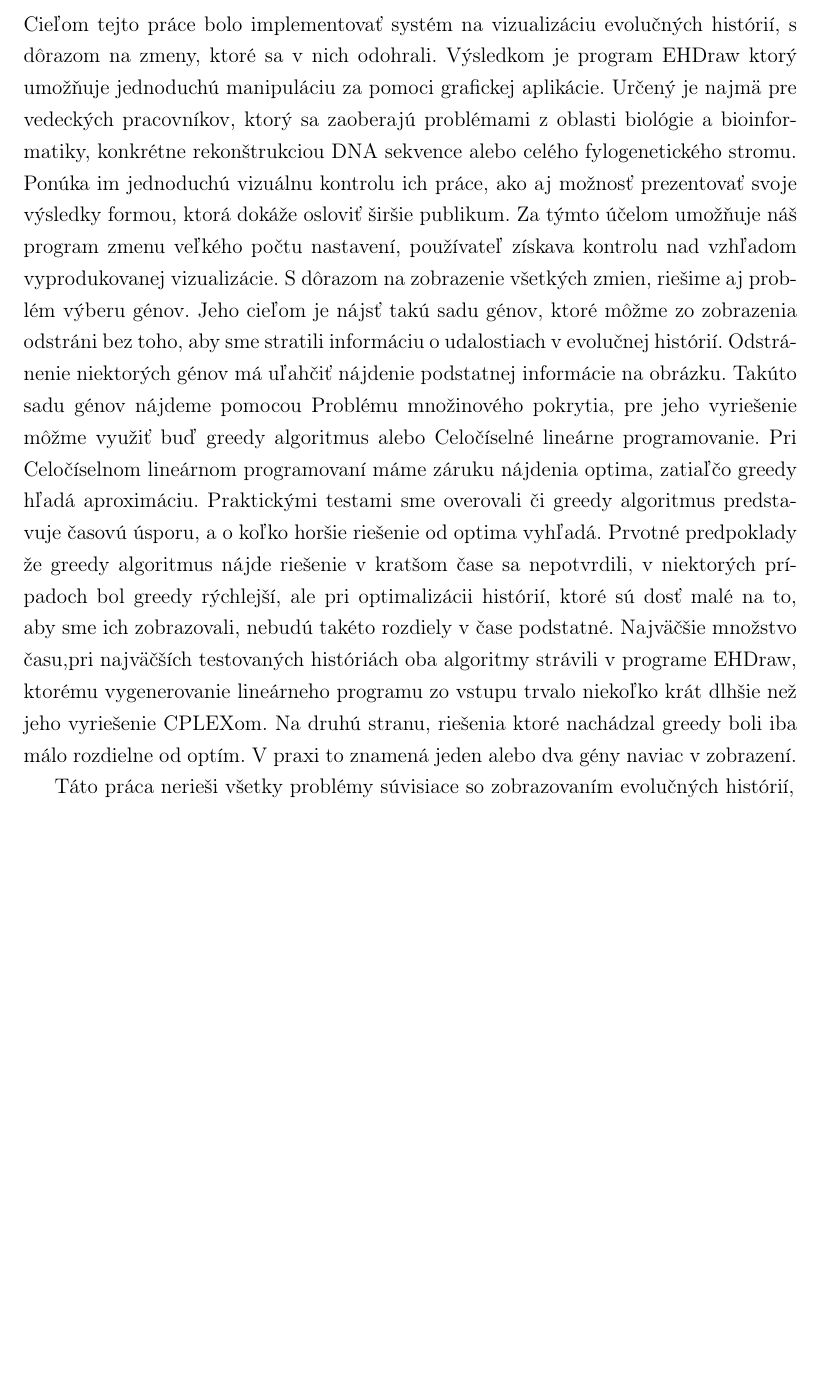
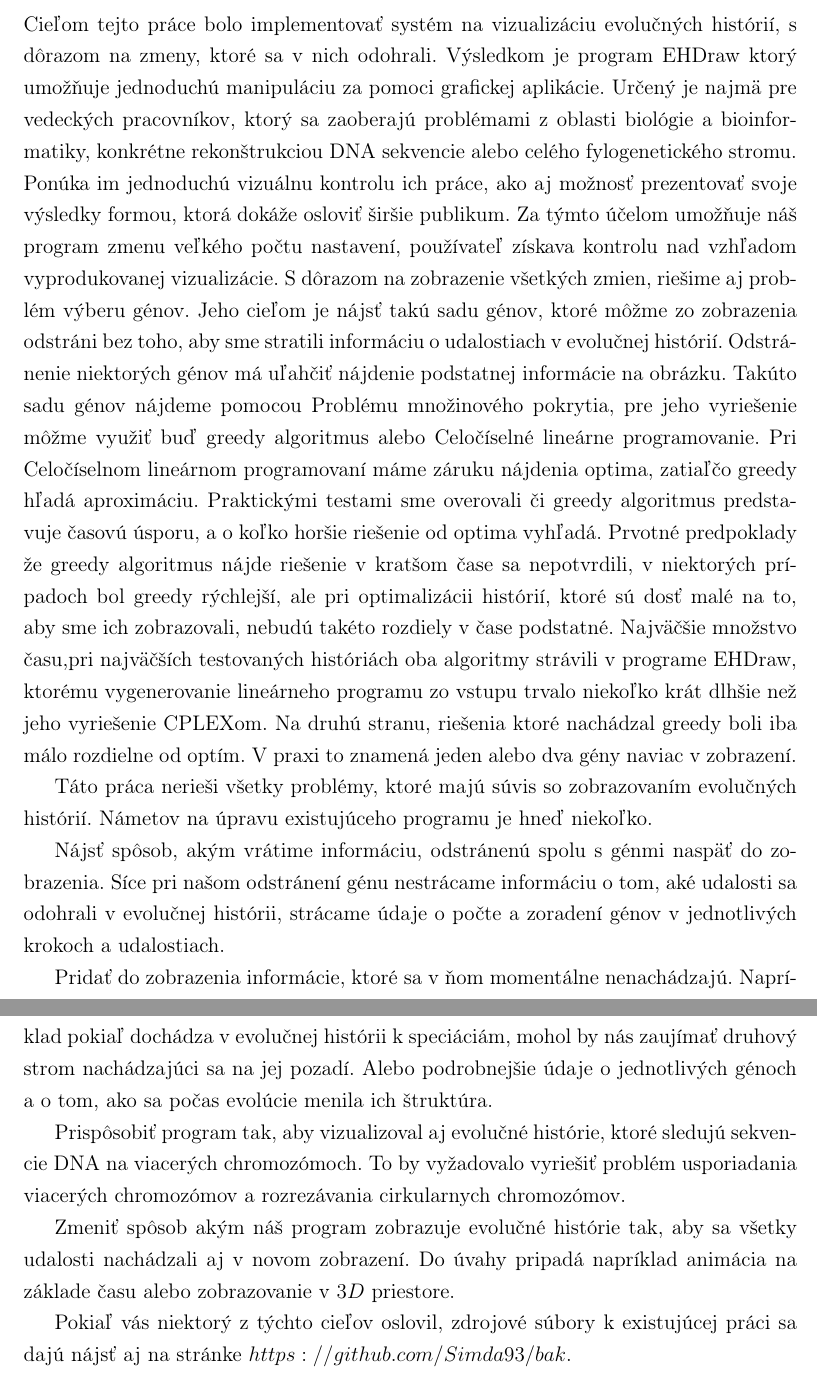
Before and after one commit to Simda93/bakalarka, a LaTeX thesis (main.tex, which reads zaver.tex): part of page 36 of 38 before the commit and two parts of pages 36 and 37 of 39 after it, the two joined at a grey line, cut so that both start at the same text, the shorter picture padded with empty space. Compiled offline with pdfLaTeX.

Commit message:
dalsie napady v zavere

```diff
--- a/zaver.tex
+++ b/zaver.tex
@@ -4,7 +4,7 @@
 Cieľom tejto práce bolo implementovať systém na vizualizáciu evolučných histórií, s dôrazom na zmeny, ktoré sa v nich odohrali.
 Výsledkom je program EHDraw ktorý umožňuje jednoduchú manipuláciu za pomoci grafickej aplikácie.
 Určený je najmä pre vedeckých pracovníkov, ktorý sa zaoberajú problémami z oblasti biológie a bioinformatiky,
-konkrétne rekonštrukciou DNA sekvence alebo celého fylogenetického stromu.
+konkrétne rekonštrukciou DNA sekvencie alebo celého fylogenetického stromu.
 Ponúka im jednoduchú vizuálnu kontrolu ich práce, ako aj možnosť prezentovať svoje výsledky formou, ktorá dokáže osloviť širšie publikum.
 Za týmto účelom umožňuje náš program zmenu veľkého počtu nastavení, používateľ získava kontrolu nad vzhľadom vyprodukovanej vizualizácie.
 S dôrazom na zobrazenie všetkých zmien, riešime aj problém výberu génov. Jeho cieľom je nájsť takú sadu génov,
@@ -20,4 +20,19 @@ Najväčšie množstvo času,pri najväčších testovaných históriách oba al
 zo vstupu trvalo niekoľko krát dlhšie než jeho vyriešenie CPLEXom.
 Na druhú stranu, riešenia ktoré nachádzal greedy boli iba málo rozdielne od optím. V praxi to znamená jeden alebo dva gény naviac v zobrazení.
 
-Táto práca nerieši všetky problémy súvisiace so zobrazovaním evolučných histórií,
+Táto práca nerieši všetky problémy, ktoré majú súvis so zobrazovaním evolučných histórií. Námetov na úpravu existujúceho programu je hneď niekoľko.
+
+Nájsť spôsob, akým vrátime informáciu, odstránenú spolu s génmi naspäť do zobrazenia. Síce pri našom odstránení génu nestrácame informáciu o tom,
+aké udalosti sa odohrali v evolučnej histórii, strácame údaje o počte a zoradení génov v jednotlivých krokoch a udalostiach.
+
+Pridať do zobrazenia informácie, ktoré sa v ňom momentálne nenachádzajú. Napríklad pokiaľ dochádza v evolučnej histórii k speciáciám,
+mohol by nás zaujímať druhový strom nachádzajúci sa na jej pozadí. Alebo podrobnejšie údaje o jednotlivých génoch a o tom,
+ako sa počas evolúcie menila ich štruktúra.
+
+Prispôsobiť program tak, aby vizualizoval aj evolučné histórie, ktoré sledujú sekvencie DNA na viacerých chromozómoch.
+To by vyžadovalo vyriešiť problém usporiadania viacerých chromozómov a rozrezávania cirkularnych chromozómov.
+
+Zmeniť spôsob akým náš program zobrazuje evolučné histórie tak, aby sa všetky udalosti nachádzali aj v novom zobrazení.
+Do úvahy pripadá napríklad animácia na základe času alebo zobrazovanie v $3D$ priestore.
+
+Pokiaľ vás niektorý z týchto cieľov oslovil, zdrojové súbory k existujúcej práci sa dajú nájsť aj na stránke $https://github.com/Simda93/bak$.
```
Also changed, not shown: main.pdf.
